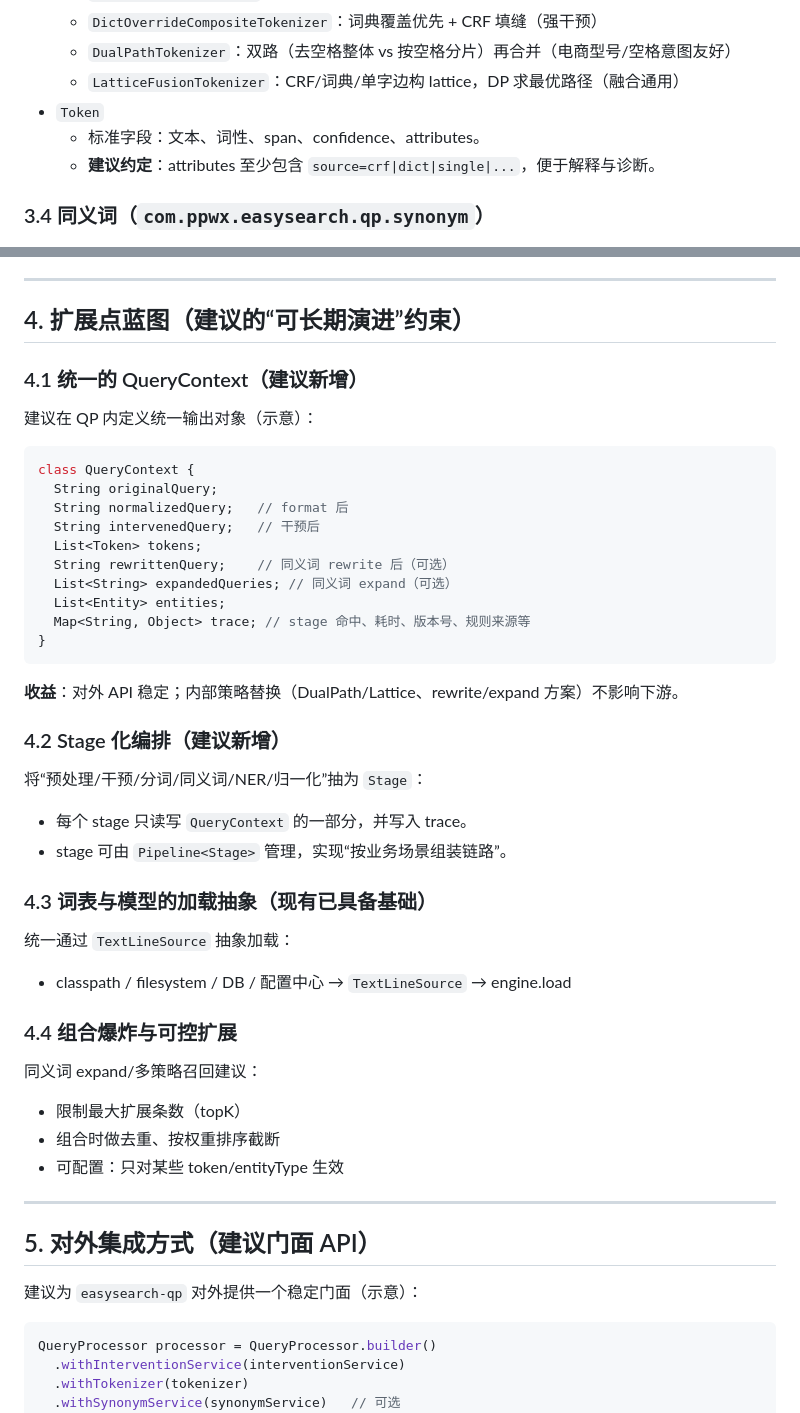
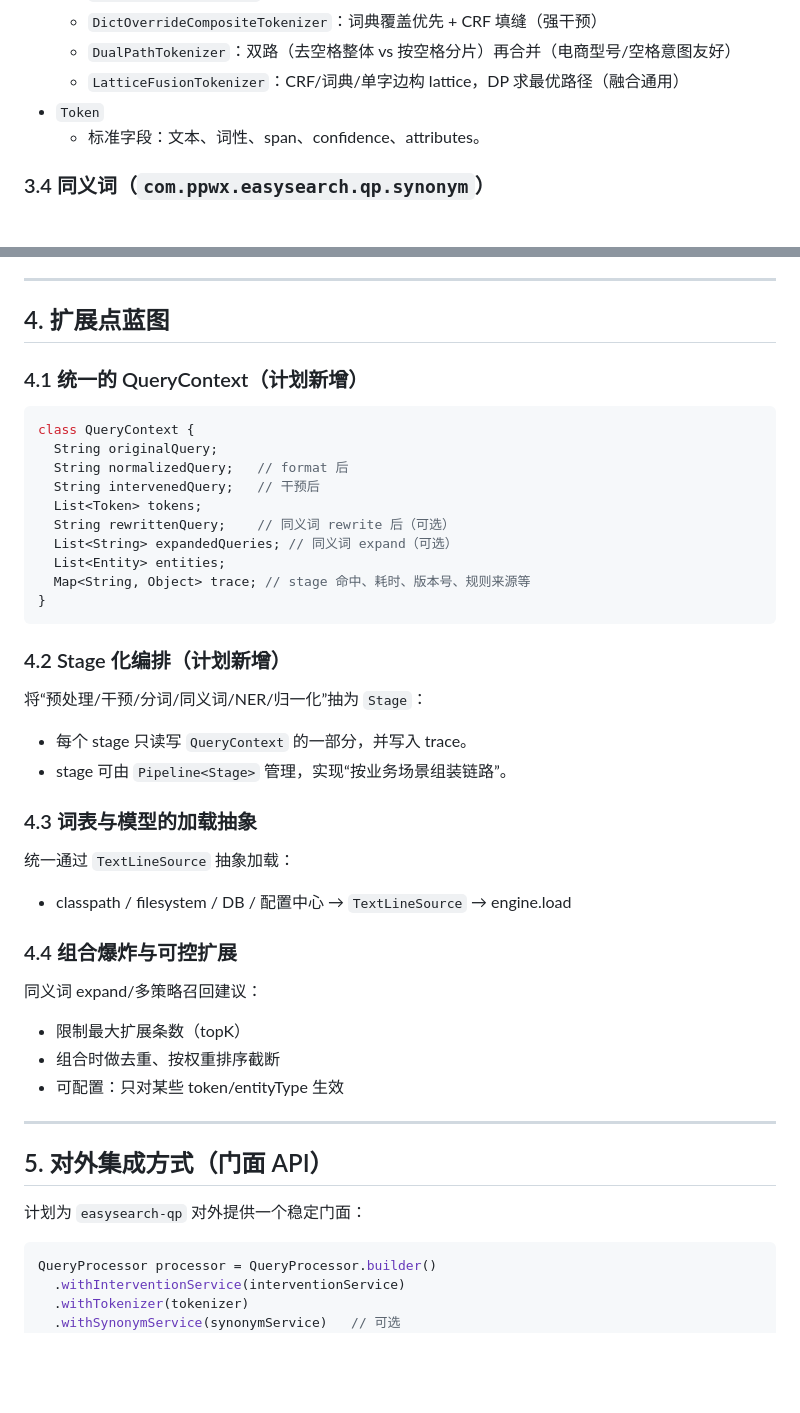
Before and after one commit to chengzhengZhou/easysearch, a Markdown page: easysearch-qp/BLUEPRINT.md, 2 parts joined by grey strips. Rendered like a GitHub page; blank space fills up the shorter version.

````diff
--- a/easysearch-qp/BLUEPRINT.md
+++ b/easysearch-qp/BLUEPRINT.md
@@ -68,7 +67,6 @@ QP 的“推荐最小链路”如下（可按业务裁剪）：
   - `LatticeFusionTokenizer`：CRF/词典/单字边构 lattice，DP 求最优路径（融合通用）
 - `Token`
   - 标准字段：文本、词性、span、confidence、attributes。
-  - **建议约定**：attributes 至少包含 `source=crf|dict|single|...`，便于解释与诊断。
 
 ### 3.4 同义词（`com.ppwx.easysearch.qp.synonym`）
 - `SynonymEngine`
@@ -98,10 +96,9 @@ QP 的“推荐最小链路”如下（可按业务裁剪）：
 
 ---
 
-## 4. 扩展点蓝图（建议的“可长期演进”约束）
+## 4. 扩展点蓝图
 
-### 4.1 统一的 QueryContext（建议新增）
-建议在 QP 内定义统一输出对象（示意）：
+### 4.1 统一的 QueryContext（计划新增）
 
 ```java
 class QueryContext {
@@ -116,14 +113,12 @@ class QueryContext {
 }
 ```
 
-**收益**：对外 API 稳定；内部策略替换（DualPath/Lattice、rewrite/expand 方案）不影响下游。
-
-### 4.2 Stage 化编排（建议新增）
+### 4.2 Stage 化编排（计划新增）
 将“预处理/干预/分词/同义词/NER/归一化”抽为 `Stage`：
 - 每个 stage 只读写 `QueryContext` 的一部分，并写入 trace。
 - stage 可由 `Pipeline<Stage>` 管理，实现“按业务场景组装链路”。
 
-### 4.3 词表与模型的加载抽象（现有已具备基础）
+### 4.3 词表与模型的加载抽象
 统一通过 `TextLineSource` 抽象加载：
 - classpath / filesystem / DB / 配置中心 → `TextLineSource` → engine.load
 
@@ -135,9 +130,9 @@ class QueryContext {
 
 ---
 
-## 5. 对外集成方式（建议门面 API）
+## 5. 对外集成方式（门面 API）
 
-建议为 `easysearch-qp` 对外提供一个稳定门面（示意）：
+计划为 `easysearch-qp` 对外提供一个稳定门面：
 
 ```java
 QueryProcessor processor = QueryProcessor.builder()
````
Also changed, not shown: other parts of easysearch-qp/BLUEPRINT.md (+7 -22 lines).
